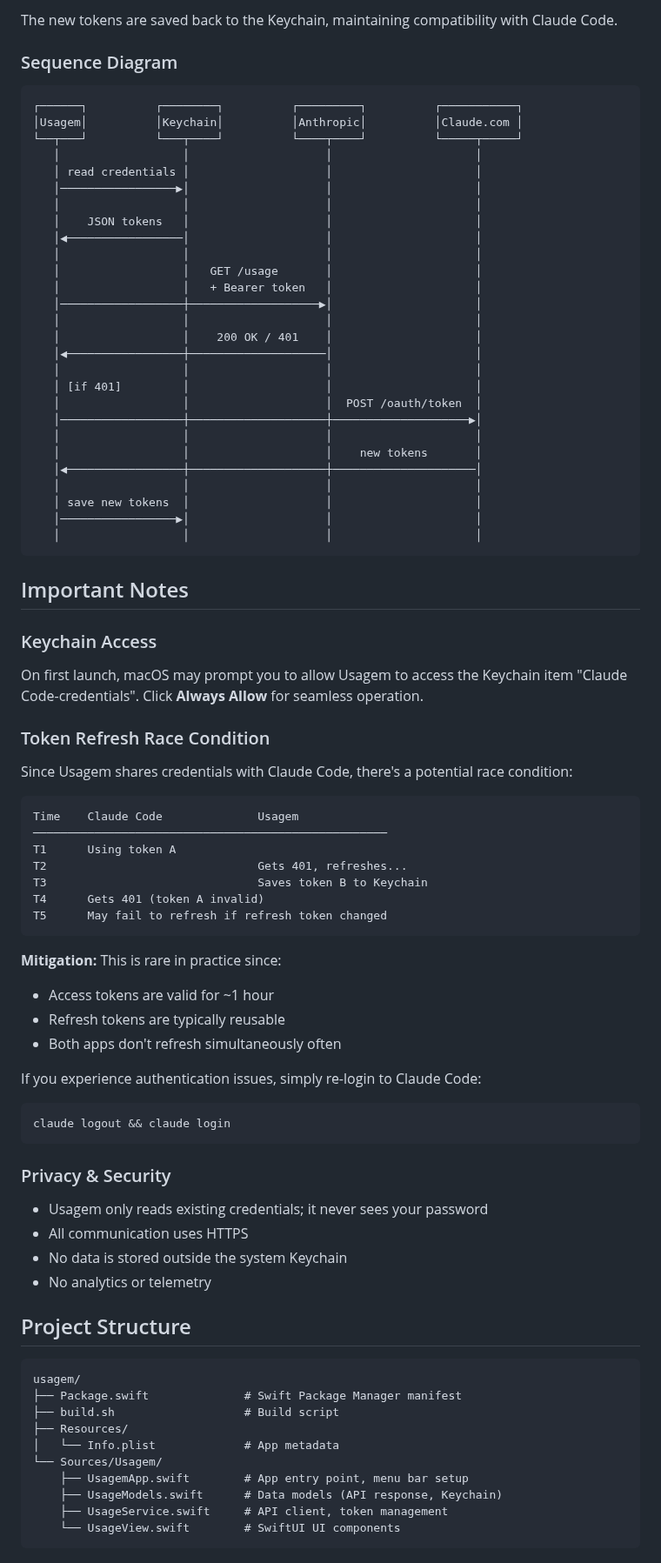
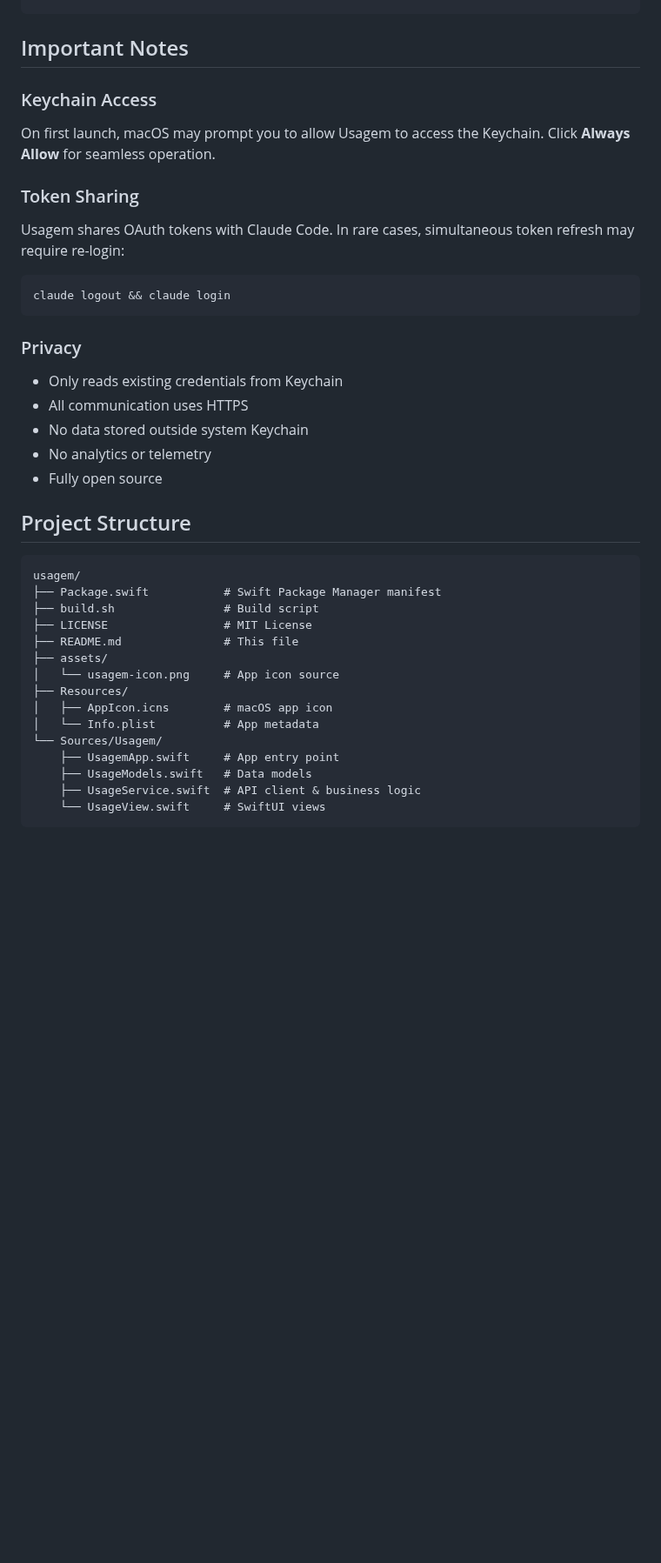
Before and after one commit to kemalasliyuksek/ClaudeBar, a Markdown page: README.md, the part around one of its changes. Shown at 87% size. GitHub-like rendering; blank space fills up the shorter version.

````diff
--- a/README.md
+++ b/README.md
@@ -168,85 +156,43 @@ Content-Type: application/json
-The new tokens are saved back to the Keychain, maintaining compatibility with Claude Code.
-
-### Sequence Diagram
-
-```
-┌──────┐          ┌────────┐          ┌─────────┐          ┌───────────┐
-│Usagem│          │Keychain│          │Anthropic│          │Claude.com │
-└──┬───┘          └───┬────┘          └────┬────┘          └─────┬─────┘
-   │                  │                    │                     │
-   │ read credentials │                    │                     │
-   │─────────────────▶│                    │                     │
-   │                  │                    │                     │
-   │    JSON tokens   │                    │                     │
-   │◀─────────────────│                    │                     │
-   │                  │                    │                     │
-   │                  │   GET /usage       │                     │
-   │                  │   + Bearer token   │                     │
-   │──────────────────┼───────────────────▶│                     │
-   │                  │                    │                     │
-   │                  │    200 OK / 401    │                     │
-   │◀─────────────────┼────────────────────│                     │
-   │                  │                    │                     │
-   │ [if 401]         │                    │                     │
-   │                  │                    │  POST /oauth/token  │
-   │──────────────────┼────────────────────┼────────────────────▶│
-   │                  │                    │                     │
-   │                  │                    │    new tokens       │
-   │◀─────────────────┼────────────────────┼─────────────────────│
-   │                  │                    │                     │
-   │ save new tokens  │                    │                     │
-   │─────────────────▶│                    │                     │
-   │                  │                    │                     │
 ```
 
 ## Important Notes
 
 ### Keychain Access
 
-On first launch, macOS may prompt you to allow Usagem to access the Keychain item "Claude Code-credentials". Click **Always Allow** for seamless operation.
+On first launch, macOS may prompt you to allow Usagem to access the Keychain. Click **Always Allow** for seamless operation.
 
-### Token Refresh Race Condition
+### Token Sharing
 
-Since Usagem shares credentials with Claude Code, there's a potential race condition:
+Usagem shares OAuth tokens with Claude Code. In rare cases, simultaneous token refresh may require re-login:
 
-```
-Time    Claude Code              Usagem
-────────────────────────────────────────────────────
-T1      Using token A
-T2                               Gets 401, refreshes...
-T3                               Saves token B to Keychain
-T4      Gets 401 (token A invalid)
-T5      May fail to refresh if refresh token changed
-```
-
-**Mitigation:** This is rare in practice since:
-- Access tokens are valid for ~1 hour
-- Refresh tokens are typically reusable
-- Both apps don't refresh simultaneously often
-
-If you experience authentication issues, simply re-login to Claude Code:
 ```bash
 claude logout && claude login
 ```
 
-### Privacy & Security
+### Privacy
 
-- Usagem only reads existing credentials; it never sees your password
+- Only reads existing credentials from Keychain
 - All communication uses HTTPS
-- No data is stored outside the system Keychain
+- No data stored outside system Keychain
 - No analytics or telemetry
+- Fully open source
 
 ## Project Structure
 
 ```
 usagem/
-├── Package.swift              # Swift Package Manager manifest
-├── build.sh                   # Build script
+├── Package.swift           # Swift Package Manager manifest
+├── build.sh                # Build script
+├── LICENSE                 # MIT License
+├── README.md               # This file
+├── assets/
+│   └── usagem-icon.png     # App icon source
 ├── Resources/
-│   └── Info.plist             # App metadata
+│   ├── AppIcon.icns        # macOS app icon
+│   └── Info.plist          # App metadata
 └── Sources/Usagem/
-    ├── UsagemApp.swift        # App entry point, menu bar setup
-    ├── UsageModels.swift      # Data models (API response, Keychain)
-    ├── UsageService.swift     # API client, token management
-    └── UsageView.swift        # SwiftUI UI components
+    ├── UsagemApp.swift     # App entry point
+    ├── UsageModels.swift   # Data models
+    ├── UsageService.swift  # API client & business logic
+    └── UsageView.swift     # SwiftUI views
 ```
````
Also changed, not shown: other parts of README.md (+99 -144 lines), assets/usagem-icon.png (added), 7 other files.
